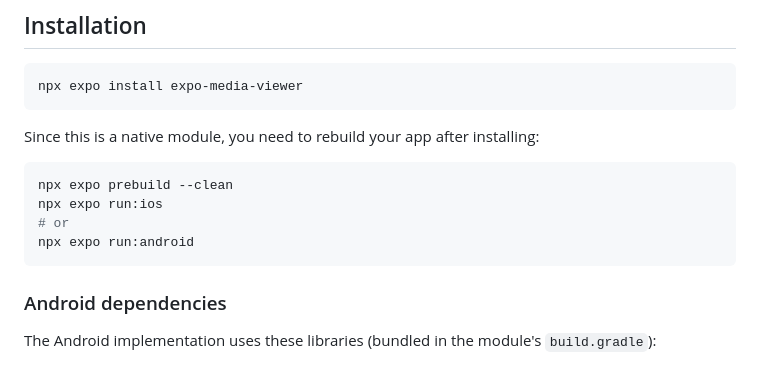
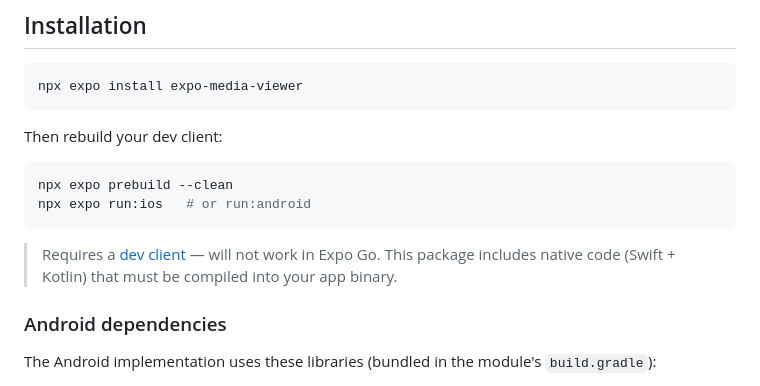
Before and after one commit to JuanRdBO/expo-media-viewer, a Markdown page: README.md, the part around the change. Rendered like a GitHub page.

Commit message:
docs: improve installation section with dev client note

````diff
--- a/README.md
+++ b/README.md
@@ -22,14 +22,14 @@ Inspired by [@nandorojo/galeria](https://github.com/nandorojo/galeria) — exten
 npx expo install expo-media-viewer
 ```
 
-Since this is a native module, you need to rebuild your app after installing:
+Then rebuild your dev client:
 
 ```bash
 npx expo prebuild --clean
-npx expo run:ios
-# or
-npx expo run:android
+npx expo run:ios   # or run:android
 ```
+
+> Requires a [dev client](https://docs.expo.dev/develop/development-builds/introduction/) — will not work in Expo Go. This package includes native code (Swift + Kotlin) that must be compiled into your app binary.
 
 ### Android dependencies
 
````
